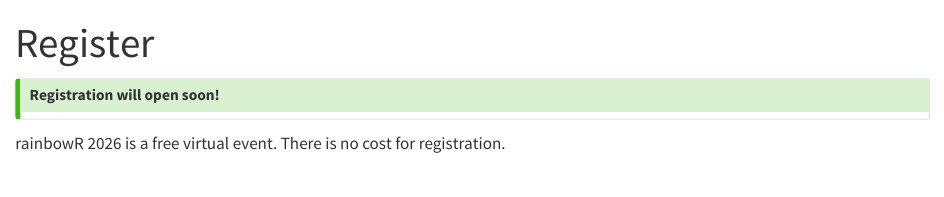
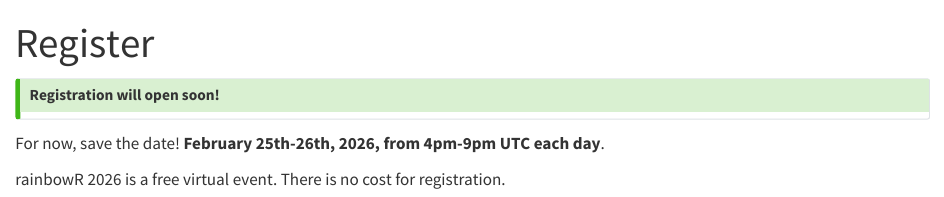
Before and after one commit to r-lgbtq/conference, a Quarto document (register.qmd): the page in a window 1100 px wide, from its top. Rendered offline with R 4.5, knitr and Pandoc in place of Quarto, with nearby package versions.

Commit message:
Save the date note

```diff
--- a/register.qmd
+++ b/register.qmd
@@ -7,4 +7,6 @@
 ## Registration will open soon!
 :::
 
+For now, save the date! **February 25th-26th, 2026, from 4pm-9pm UTC each day**.
+
 rainbowR 2026 is a free virtual event. There is no cost for registration.
```
